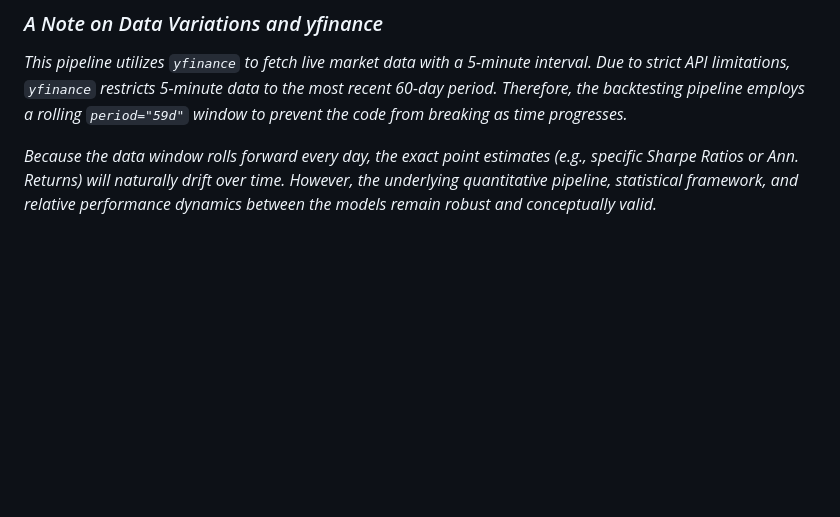
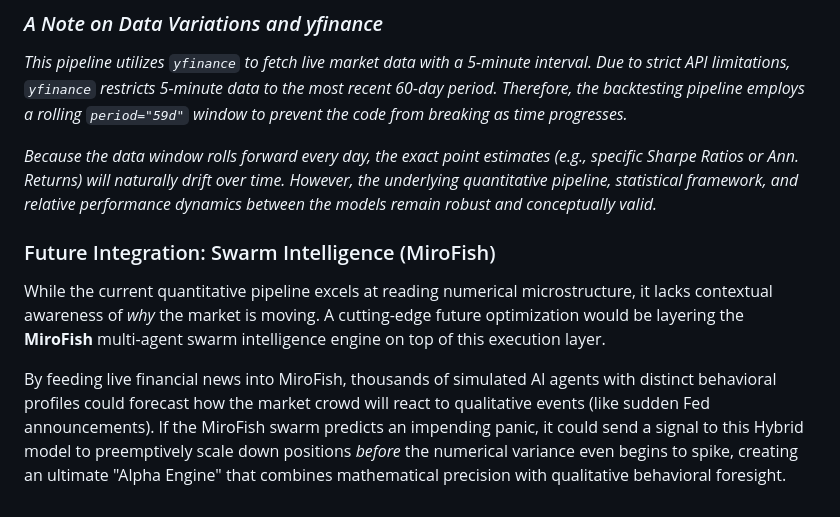
Before and after one commit to MythilManuMuralee/galp-nexus, a Markdown page: MODEL_EXPLANATION.md, the part around the change. GitHub-like rendering; blank space fills up the shorter version.

Commit message:
docs: Add MiroFish future integration idea to MODEL_EXPLANATION.md
- Appended a section outlining the potential future integration of MiroFish (Swarm Intelligence) to act as a qualitative, behavioral early-warning system.

Co-authored-by: MythilManuMuralee <202714904+MythilManuMuralee@users.noreply.github.com>

```diff
--- a/MODEL_EXPLANATION.md
+++ b/MODEL_EXPLANATION.md
@@ -34,3 +34,8 @@ In such a system, the GARCH forecast weight could be strictly scaled to 0% durin
 *This pipeline utilizes `yfinance` to fetch live market data with a 5-minute interval. Due to strict API limitations, `yfinance` restricts 5-minute data to the most recent 60-day period. Therefore, the backtesting pipeline employs a rolling `period="59d"` window to prevent the code from breaking as time progresses.*
 
 *Because the data window rolls forward every day, the exact point estimates (e.g., specific Sharpe Ratios or Ann. Returns) will naturally drift over time. However, the underlying quantitative pipeline, statistical framework, and relative performance dynamics between the models remain robust and conceptually valid.*
+
+### Future Integration: Swarm Intelligence (MiroFish)
+While the current quantitative pipeline excels at reading numerical microstructure, it lacks contextual awareness of *why* the market is moving. A cutting-edge future optimization would be layering the **MiroFish** multi-agent swarm intelligence engine on top of this execution layer.
+
+By feeding live financial news into MiroFish, thousands of simulated AI agents with distinct behavioral profiles could forecast how the market crowd will react to qualitative events (like sudden Fed announcements). If the MiroFish swarm predicts an impending panic, it could send a signal to this Hybrid model to preemptively scale down positions *before* the numerical variance even begins to spike, creating an ultimate "Alpha Engine" that combines mathematical precision with qualitative behavioral foresight.
```
